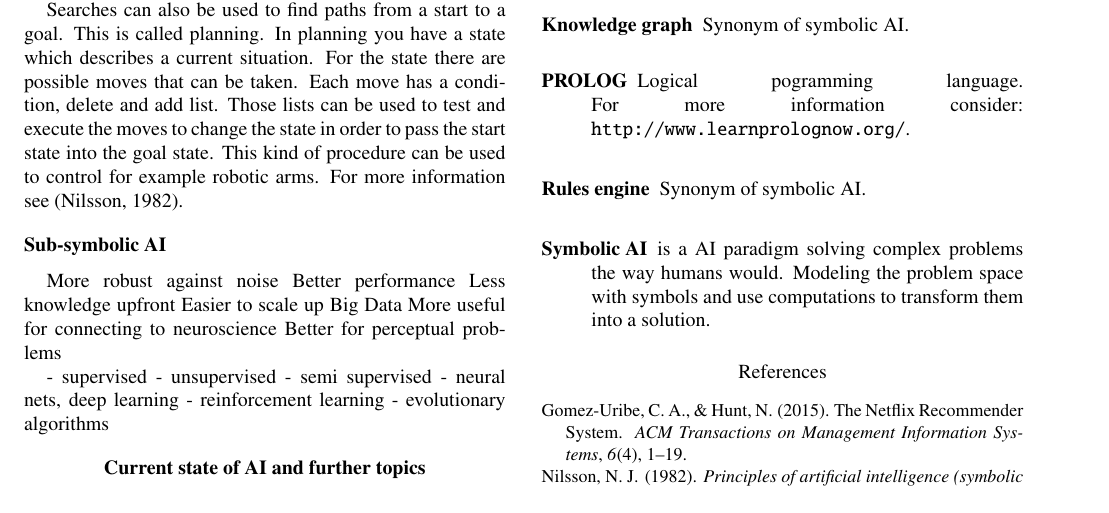
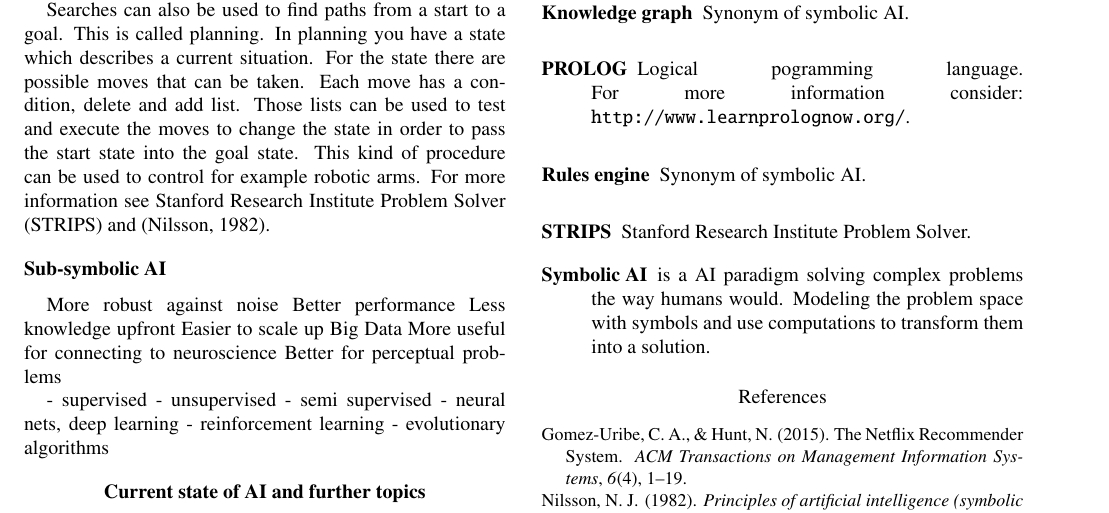
Before and after one commit to DiscoverAI/ai-intro, a LaTeX paper (ai-intro-article.tex, which reads glossary.tex): part of page 2 of 2, cut so that both start at the same text. Compiled offline with pdfLaTeX.

Commit message:
add strips shoutout

```diff
--- a/ai-intro-article.tex
+++ b/ai-intro-article.tex
@@ -44,7 +44,7 @@ Another important aspect of symbolic AI are searches. Often you have modeled a p
 Another aspect in searches is the \gls{csp}. In a \gls{csp} are variables which have value spaces (domains). Each variable is attached to constraints. These constrains can have multiple arity and define limitations for the domains.
 This way a net of variables and constraints is formed. The problem of solving the net and narrowing down the domains to a solution is the actual \gls{csp}. To solve these problems there are multiple algorithms (e.g. AC-3). \gls{csp} can be used to solve riddles or puzzles like Sudoku.
 
-Searches can also be used to find paths from a start to a goal. This is called planning. In planning you have a state which describes a current situation. For the state there are possible moves that can be taken. Each move has a condition, delete and add list. Those lists can be used to test and execute the moves to change the state in order to pass the start state into the goal state. This kind of procedure can be used to control for example robotic arms. For more information see \cite{Nilsson1982}.
+Searches can also be used to find paths from a start to a goal. This is called planning. In planning you have a state which describes a current situation. For the state there are possible moves that can be taken. Each move has a condition, delete and add list. Those lists can be used to test and execute the moves to change the state in order to pass the start state into the goal state. This kind of procedure can be used to control for example robotic arms. For more information see \gls{strips} and \cite{Nilsson1982}.
 
 \subsection{Sub-symbolic AI}
 More robust against noise
--- a/glossary.tex
+++ b/glossary.tex
@@ -3,6 +3,8 @@
 \newacronym{gofai}{GOFAI}{Good, Old Fashioned Artificial Intelligence}
 
 \newacronym{csp}{CSP}{constraint satisfaction problem}
+
+\newacronym{strips}{STRIPS}{Stanford Research Institute Problem Solver}
 
 \newglossaryentry{symbolic-ai}
 {
```
Also changed, not shown: ai-intro-article.pdf.
